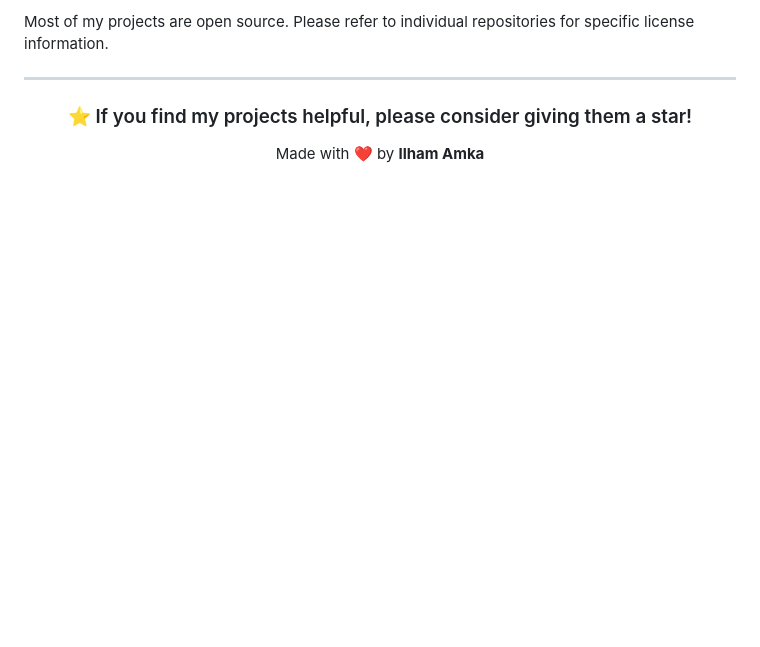
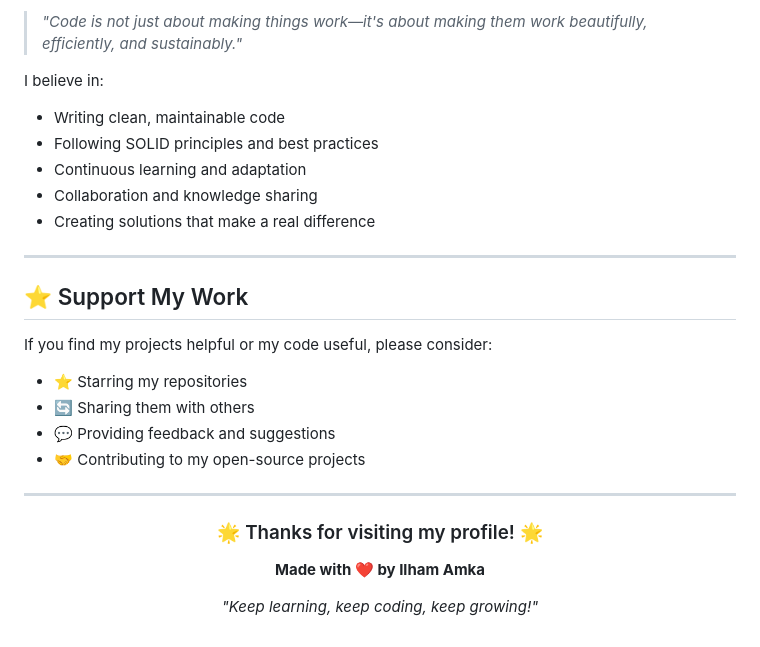
Before and after one commit to ilhamamka/portfolioweb, a Markdown page: README.md, the part around one of its changes. Rendered like a GitHub page; blank space fills up the shorter version.

```diff
--- a/README.md
+++ b/README.md
@@ -127,12 +142,31 @@ I'm continuously expanding my knowledge and skills in:
 
-Most of my projects are open source. Please refer to individual repositories for specific license information.
+> *"Code is not just about making things work—it's about making them work beautifully, efficiently, and sustainably."*
+
+I believe in:
+- Writing clean, maintainable code
+- Following SOLID principles and best practices
+- Continuous learning and adaptation
+- Collaboration and knowledge sharing
+- Creating solutions that make a real difference
+
+---
+
+## ⭐ Support My Work
+
+If you find my projects helpful or my code useful, please consider:
+- ⭐ Starring my repositories
+- 🔄 Sharing them with others
+- 💬 Providing feedback and suggestions
+- 🤝 Contributing to my open-source projects
 
 ---
 
 <div align="center">
 
-### ⭐ If you find my projects helpful, please consider giving them a star!
+### 🌟 Thanks for visiting my profile! 🌟
 
-Made with ❤️ by **Ilham Amka**
+**Made with ❤️ by Ilham Amka**
+
+*"Keep learning, keep coding, keep growing!"*
 
 </div>
```
Also changed, not shown: other parts of README.md (+29 -14 lines).
